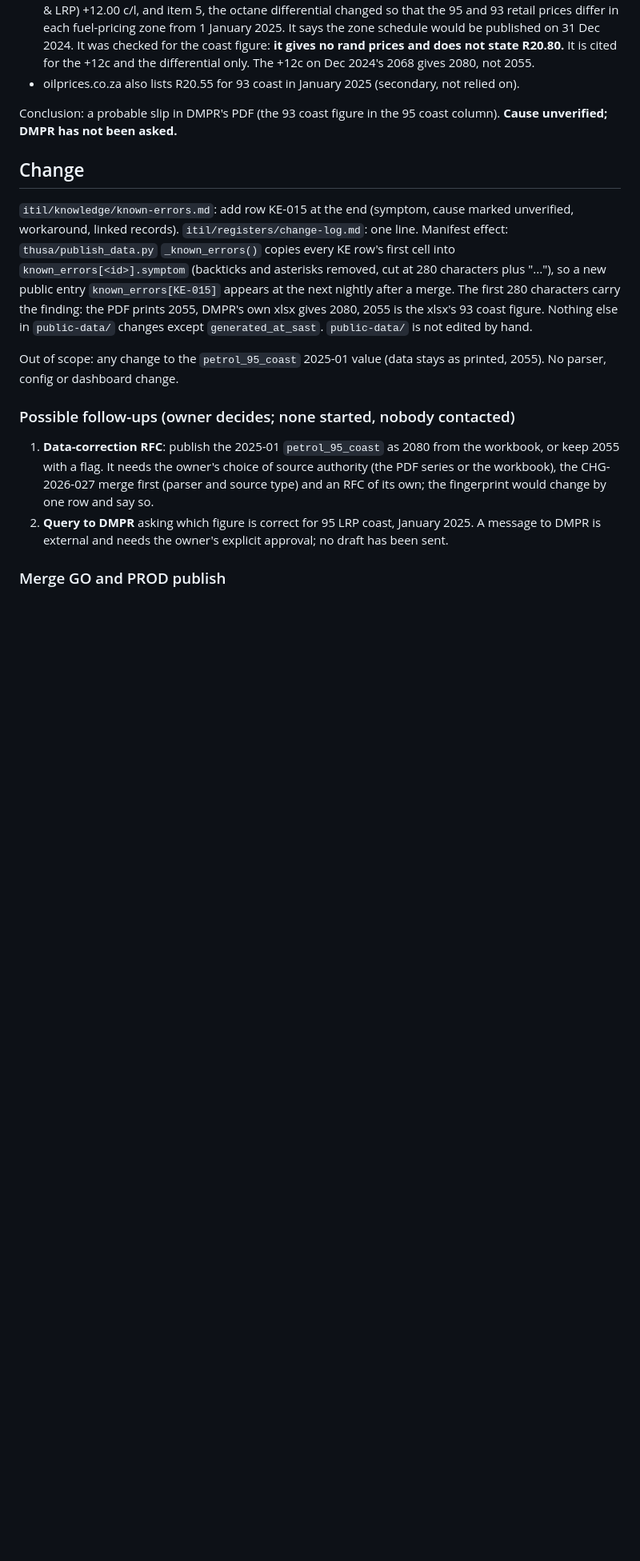
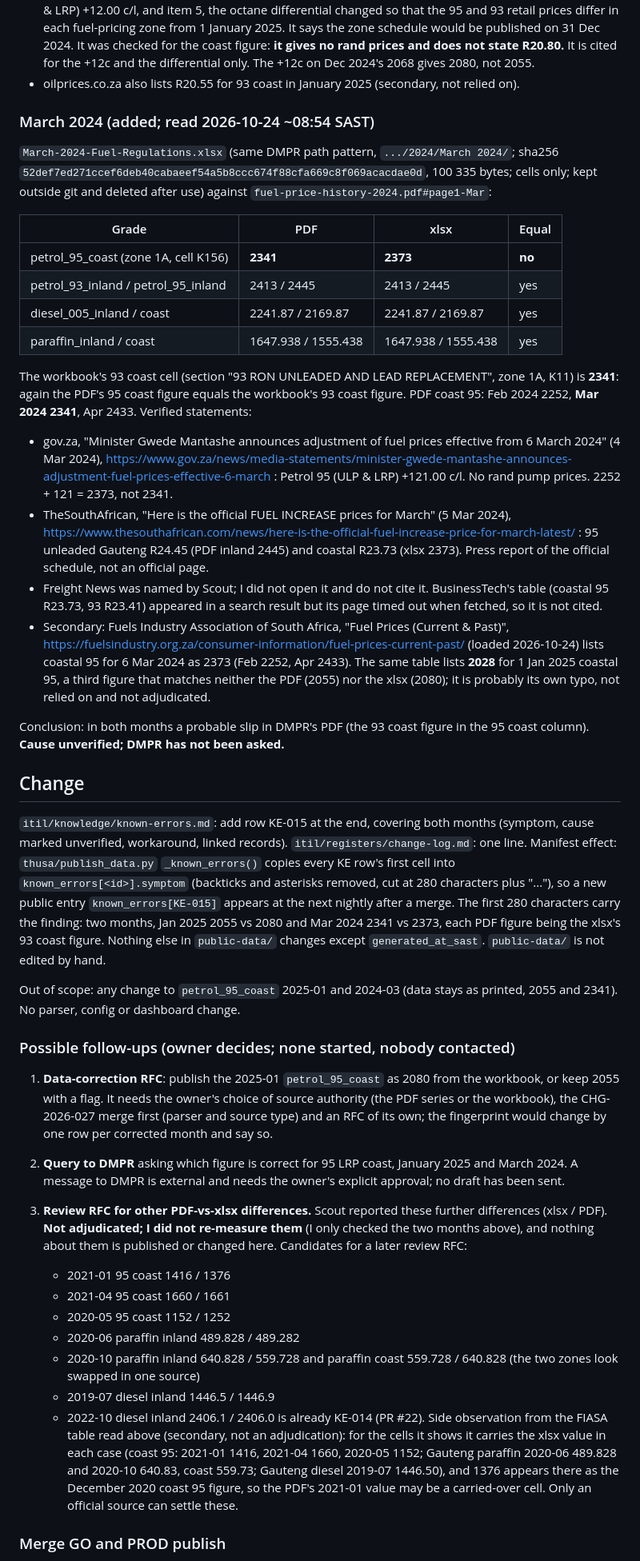
Before and after one commit to farwaters/publicfunds-sa, a Markdown page: itil/changes/CHG-2026-028-ke-jan2025-coast95.md, the part around one of its changes. Shown at 80% size. Drawn GitHub-style; blank space fills up the shorter version.

Commit message:
CHG-2026-028: add Mar 2024 (PDF 2341 vs xlsx 2373), verified sources, review-RFC candidates

```diff
--- a/itil/changes/CHG-2026-028-ke-jan2025-coast95.md
+++ b/itil/changes/CHG-2026-028-ke-jan2025-coast95.md
@@ -45,20 +46,52 @@ Official statements (both loaded and read 2026-10-24):
   **it gives no rand prices and does not state R20.80.** It is cited for the +12c and the differential only. The +12c on Dec 2024's 2068 gives 2080, not 2055.
 - oilprices.co.za also lists R20.55 for 93 coast in January 2025 (secondary, not relied on).
 
-Conclusion: a probable slip in DMPR's PDF (the 93 coast figure in the 95 coast column). **Cause unverified; DMPR has not been asked.**
+### March 2024 (added; read 2026-10-24 ~08:54 SAST)
+`March-2024-Fuel-Regulations.xlsx` (same DMPR path pattern, `.../2024/March 2024/`; sha256 `52def7ed271ccef6deb40cabaeef54a5b8ccc674f88cfa669c8f069acacdae0d`, 100 335 bytes; cells only; kept outside git and deleted after use) against
+`fuel-price-history-2024.pdf#page1-Mar`:
+
+| Grade | PDF | xlsx | Equal |
+|---|---|---|---|
+| petrol_95_coast (zone 1A, cell K156) | **2341** | **2373** | **no** |
+| petrol_93_inland / petrol_95_inland | 2413 / 2445 | 2413 / 2445 | yes |
+| diesel_005_inland / coast | 2241.87 / 2169.87 | 2241.87 / 2169.87 | yes |
+| paraffin_inland / coast | 1647.938 / 1555.438 | 1647.938 / 1555.438 | yes |
+
+The workbook's 93 coast cell (section "93 RON UNLEADED AND LEAD REPLACEMENT", zone 1A, K11) is **2341**: again the PDF's 95 coast figure equals the workbook's 93 coast figure. PDF coast 95: Feb 2024 2252, **Mar 2024 2341**, Apr 2433.
+Verified statements:
+- gov.za, "Minister Gwede Mantashe announces adjustment of fuel prices effective from 6 March 2024" (4 Mar 2024), https://www.gov.za/news/media-statements/minister-gwede-mantashe-announces-adjustment-fuel-prices-effective-6-march :
+  Petrol 95 (ULP & LRP) +121.00 c/l. No rand pump prices. 2252 + 121 = 2373, not 2341.
+- TheSouthAfrican, "Here is the official FUEL INCREASE prices for March" (5 Mar 2024), https://www.thesouthafrican.com/news/here-is-the-official-fuel-increase-price-for-march-latest/ :
+  95 unleaded Gauteng R24.45 (PDF inland 2445) and coastal R23.73 (xlsx 2373). Press report of the official schedule, not an official page.
+- Freight News was named by Scout; I did not open it and do not cite it. BusinessTech's table (coastal 95 R23.73, 93 R23.41) appeared in a search result but its page timed out when fetched, so it is not cited.
+- Secondary: Fuels Industry Association of South Africa, "Fuel Prices (Current & Past)", https://fuelsindustry.org.za/consumer-information/fuel-prices-current-past/ (loaded 2026-10-24) lists coastal 95 for 6 Mar 2024 as 2373 (Feb 2252, Apr 2433).
+  The same table lists **2028** for 1 Jan 2025 coastal 95, a third figure that matches neither the PDF (2055) nor the xlsx (2080); it is probably its own typo, not relied on and not adjudicated.
+
+Conclusion: in both months a probable slip in DMPR's PDF (the 93 coast figure in the 95 coast column). **Cause unverified; DMPR has not been asked.**
 
 ## Change
-`itil/knowledge/known-errors.md`: add row KE-015 at the end (symptom, cause marked unverified, workaround, linked records). `itil/registers/change-log.md`: one line.
+`itil/knowledge/known-errors.md`: add row KE-015 at the end, covering both months (symptom, cause marked unverified, workaround, linked records). `itil/registers/change-log.md`: one line.
 Manifest effect: `thusa/publish_data.py` `_known_errors()` copies every KE row's first cell into `known_errors[<id>].symptom` (backticks and asterisks removed, cut at 280 characters plus "..."), so a new public
-entry `known_errors[KE-015]` appears at the next nightly after a merge. The first 280 characters carry the finding: the PDF prints 2055, DMPR's own xlsx gives 2080, 2055 is the xlsx's 93 coast figure.
+entry `known_errors[KE-015]` appears at the next nightly after a merge. The first 280 characters carry the finding: two months, Jan 2025 2055 vs 2080 and Mar 2024 2341 vs 2373, each PDF figure being the xlsx's 93 coast figure.
 Nothing else in `public-data/` changes except `generated_at_sast`. `public-data/` is not edited by hand.
 
-Out of scope: any change to the `petrol_95_coast` 2025-01 value (data stays as printed, 2055). No parser, config or dashboard change.
+Out of scope: any change to `petrol_95_coast` 2025-01 and 2024-03 (data stays as printed, 2055 and 2341). No parser, config or dashboard change.
 
 ### Possible follow-ups (owner decides; none started, nobody contacted)
 1. **Data-correction RFC**: publish the 2025-01 `petrol_95_coast` as 2080 from the workbook, or keep 2055 with a flag. It needs the owner's choice of source authority (the PDF series or the workbook), the CHG-2026-027 merge first
-   (parser and source type) and an RFC of its own; the fingerprint would change by one row and say so.
-2. **Query to DMPR** asking which figure is correct for 95 LRP coast, January 2025. A message to DMPR is external and needs the owner's explicit approval; no draft has been sent.
+   (parser and source type) and an RFC of its own; the fingerprint would change by one row per corrected month and say so.
+2. **Query to DMPR** asking which figure is correct for 95 LRP coast, January 2025 and March 2024. A message to DMPR is external and needs the owner's explicit approval; no draft has been sent.
+
+3. **Review RFC for other PDF-vs-xlsx differences.** Scout reported these further differences (xlsx / PDF). **Not adjudicated; I did not re-measure them** (I only checked the two months above), and nothing about them is published or changed here. Candidates for a later review RFC:
+   - 2021-01 95 coast 1416 / 1376
+   - 2021-04 95 coast 1660 / 1661
+   - 2020-05 95 coast 1152 / 1252
+   - 2020-06 paraffin inland 489.828 / 489.282
+   - 2020-10 paraffin inland 640.828 / 559.728 and paraffin coast 559.728 / 640.828 (the two zones look swapped in one source)
+   - 2019-07 diesel inland 1446.5 / 1446.9
+   - 2022-10 diesel inland 2406.1 / 2406.0 is already KE-014 (PR #22).
+   Side observation from the FIASA table read above (secondary, not an adjudication): for the cells it shows it carries the xlsx value in each case (coast 95: 2021-01 1416, 2021-04 1660, 2020-05 1152; Gauteng paraffin 2020-06 489.828 and 2020-10 640.83, coast 559.73; Gauteng diesel 2019-07 1446.50),
+   and 1376 appears there as the December 2020 coast 95 figure, so the PDF's 2021-01 value may be a carried-over cell. Only an official source can settle these.
 
 ### Merge GO and PROD publish
 The owner's merge GO should quote CHG-2026-028 and name the PROD publish at the next nightly (the push of `public-data/` to origin/main, which GitHub Pages serves, adding `known_errors[KE-015]`).
```
Also changed, not shown: other parts of itil/changes/CHG-2026-028-ke-jan2025-coast95.md (+7 -6 lines), itil/knowledge/known-errors.md (+1 -1 lines), itil/registers/change-log.md (+1 -1 lines).
